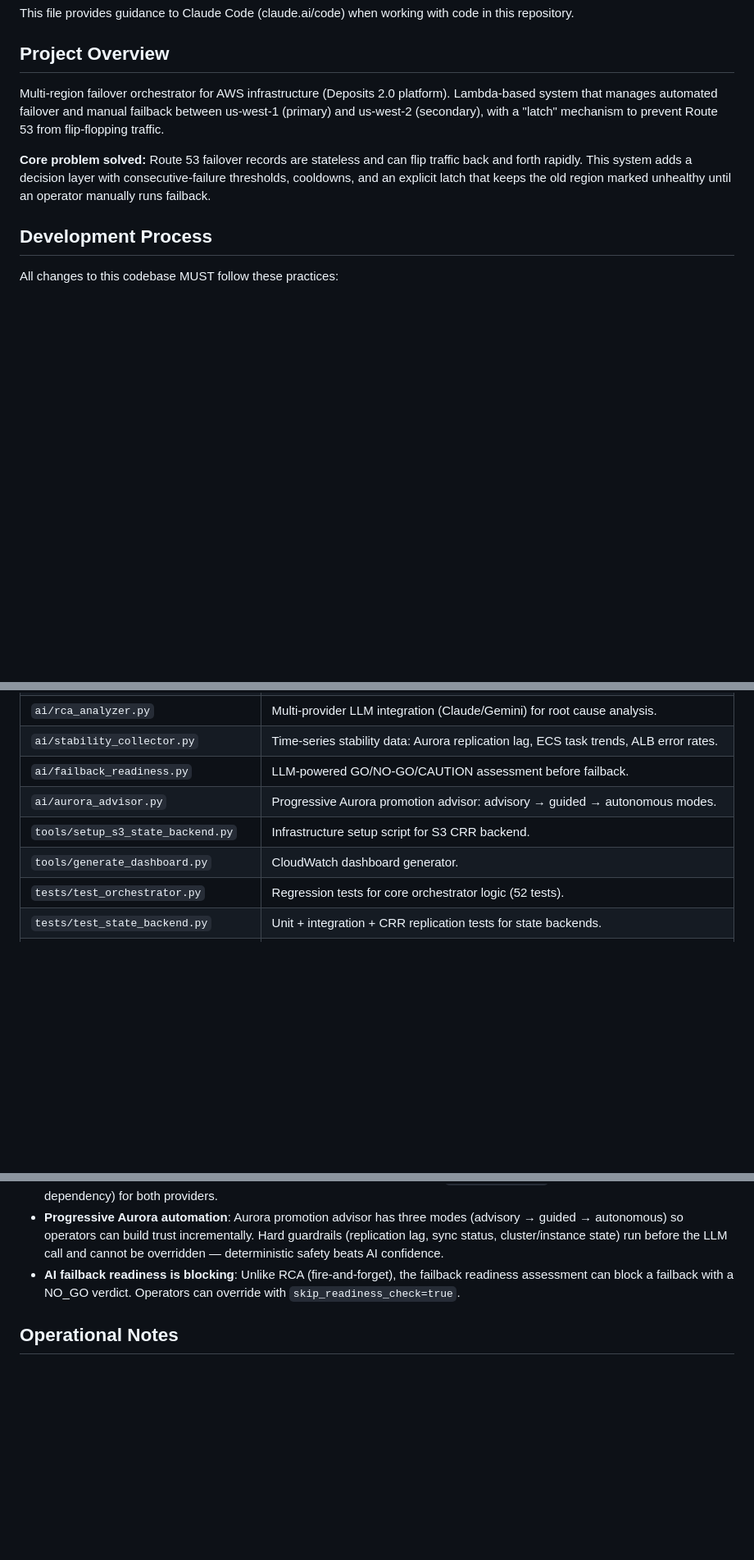
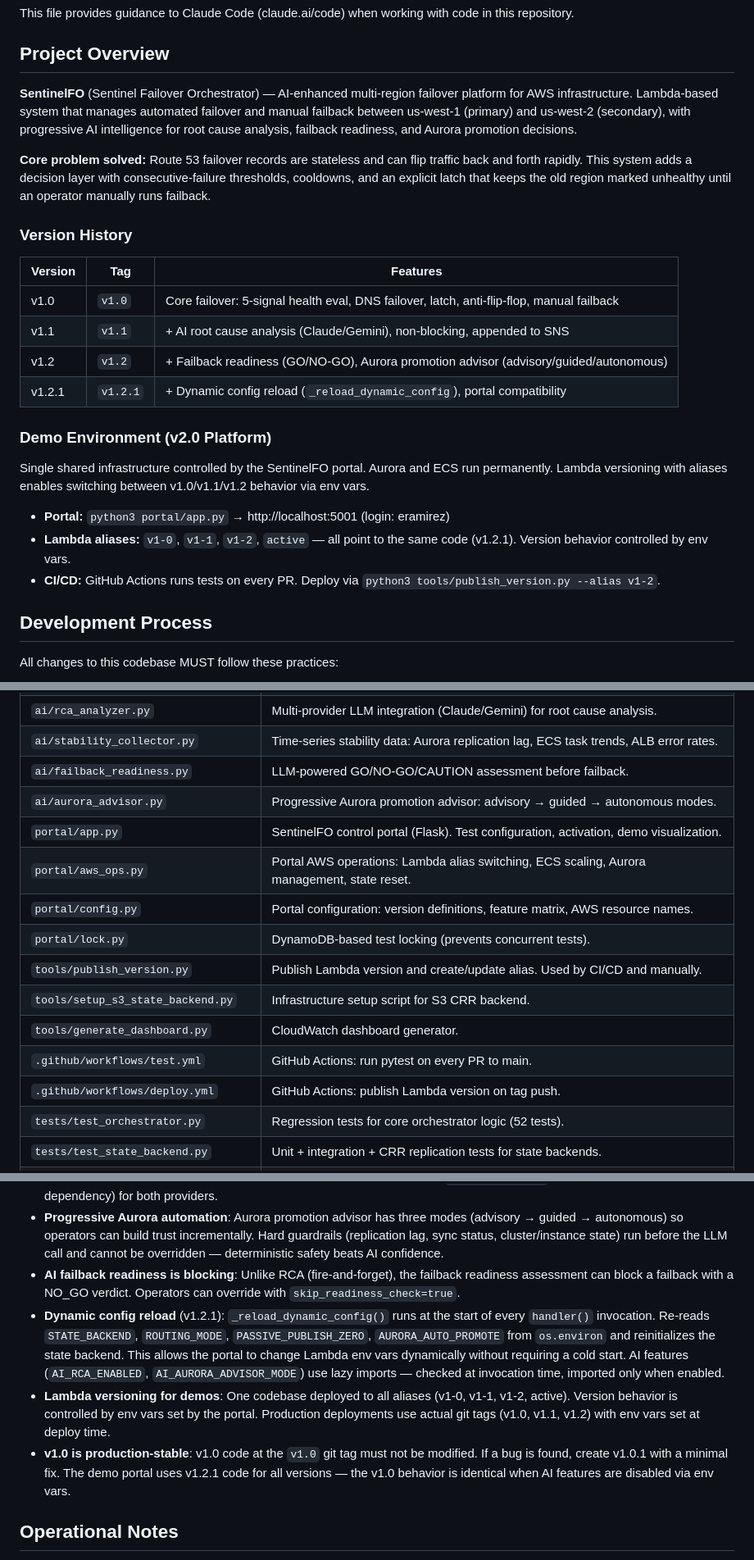
Before and after one commit to ramirezh84/fo-orchestrator, a Markdown page: CLAUDE.md, 3 parts joined by grey strips. Shown at 82% size. GitHub-like rendering; blank space fills up the shorter version.

```diff
--- a/CLAUDE.md
+++ b/CLAUDE.md
@@ -4,9 +4,26 @@ This file provides guidance to Claude Code (claude.ai/code) when working with co
 
 ## Project Overview
 
-Multi-region failover orchestrator for AWS infrastructure (Deposits 2.0 platform). Lambda-based system that manages automated failover and manual failback between us-west-1 (primary) and us-west-2 (secondary), with a "latch" mechanism to prevent Route 53 from flip-flopping traffic.
+**SentinelFO** (Sentinel Failover Orchestrator) — AI-enhanced multi-region failover platform for AWS infrastructure. Lambda-based system that manages automated failover and manual failback between us-west-1 (primary) and us-west-2 (secondary), with progressive AI intelligence for root cause analysis, failback readiness, and Aurora promotion decisions.
 
 **Core problem solved:** Route 53 failover records are stateless and can flip traffic back and forth rapidly. This system adds a decision layer with consecutive-failure thresholds, cooldowns, and an explicit latch that keeps the old region marked unhealthy until an operator manually runs failback.
+
+### Version History
+
+| Version | Tag | Features |
+|---------|-----|----------|
+| v1.0 | `v1.0` | Core failover: 5-signal health eval, DNS failover, latch, anti-flip-flop, manual failback |
+| v1.1 | `v1.1` | + AI root cause analysis (Claude/Gemini), non-blocking, appended to SNS |
+| v1.2 | `v1.2` | + Failback readiness (GO/NO-GO), Aurora promotion advisor (advisory/guided/autonomous) |
+| v1.2.1 | `v1.2.1` | + Dynamic config reload (`_reload_dynamic_config`), portal compatibility |
+
+### Demo Environment (v2.0 Platform)
+
+Single shared infrastructure controlled by the SentinelFO portal. Aurora and ECS run permanently. Lambda versioning with aliases enables switching between v1.0/v1.1/v1.2 behavior via env vars.
+
+- **Portal:** `python3 portal/app.py` → http://localhost:5001 (login: eramirez)
+- **Lambda aliases:** `v1-0`, `v1-1`, `v1-2`, `active` — all point to the same code (v1.2.1). Version behavior controlled by env vars.
+- **CI/CD:** GitHub Actions runs tests on every PR. Deploy via `python3 tools/publish_version.py --alias v1-2`.
 
 ## Development Process
 
@@ -98,8 +120,15 @@ Runtime dependencies: `boto3`, `botocore` (provided by Lambda runtime). Dashboar
 | `ai/stability_collector.py` | Time-series stability data: Aurora replication lag, ECS task trends, ALB error rates. |
 | `ai/failback_readiness.py` | LLM-powered GO/NO-GO/CAUTION assessment before failback. |
 | `ai/aurora_advisor.py` | Progressive Aurora promotion advisor: advisory → guided → autonomous modes. |
+| `portal/app.py` | SentinelFO control portal (Flask). Test configuration, activation, demo visualization. |
+| `portal/aws_ops.py` | Portal AWS operations: Lambda alias switching, ECS scaling, Aurora management, state reset. |
+| `portal/config.py` | Portal configuration: version definitions, feature matrix, AWS resource names. |
+| `portal/lock.py` | DynamoDB-based test locking (prevents concurrent tests). |
+| `tools/publish_version.py` | Publish Lambda version and create/update alias. Used by CI/CD and manually. |
 | `tools/setup_s3_state_backend.py` | Infrastructure setup script for S3 CRR backend. |
 | `tools/generate_dashboard.py` | CloudWatch dashboard generator. |
+| `.github/workflows/test.yml` | GitHub Actions: run pytest on every PR to main. |
+| `.github/workflows/deploy.yml` | GitHub Actions: publish Lambda version on tag push. |
 | `tests/test_orchestrator.py` | Regression tests for core orchestrator logic (52 tests). |
 | `tests/test_state_backend.py` | Unit + integration + CRR replication tests for state backends. |
 | `tests/test_e2e_s3_backend.py` | End-to-end scenario tests for S3 backend. |
@@ -236,6 +271,9 @@ All configuration is via Lambda environment variables. Key variables:
 - **Multi-provider LLM support**: Claude and Gemini are both supported via `AI_RCA_PROVIDER`. Uses urllib (no SDK dependency) for both providers.
 - **Progressive Aurora automation**: Aurora promotion advisor has three modes (advisory → guided → autonomous) so operators can build trust incrementally. Hard guardrails (replication lag, sync status, cluster/instance state) run before the LLM call and cannot be overridden — deterministic safety beats AI confidence.
 - **AI failback readiness is blocking**: Unlike RCA (fire-and-forget), the failback readiness assessment can block a failback with a NO_GO verdict. Operators can override with `skip_readiness_check=true`.
+- **Dynamic config reload** (v1.2.1): `_reload_dynamic_config()` runs at the start of every `handler()` invocation. Re-reads `STATE_BACKEND`, `ROUTING_MODE`, `PASSIVE_PUBLISH_ZERO`, `AURORA_AUTO_PROMOTE` from `os.environ` and reinitializes the state backend. This allows the portal to change Lambda env vars dynamically without requiring a cold start. AI features (`AI_RCA_ENABLED`, `AI_AURORA_ADVISOR_MODE`) use lazy imports — checked at invocation time, imported only when enabled.
+- **Lambda versioning for demos**: One codebase deployed to all aliases (v1-0, v1-1, v1-2, active). Version behavior is controlled by env vars set by the portal. Production deployments use actual git tags (v1.0, v1.1, v1.2) with env vars set at deploy time.
+- **v1.0 is production-stable**: v1.0 code at the `v1.0` git tag must not be modified. If a bug is found, create v1.0.1 with a minimal fix. The demo portal uses v1.2.1 code for all versions — the v1.0 behavior is identical when AI features are disabled via env vars.
 
 ## Operational Notes
 
```
Also changed, not shown: other parts of CLAUDE.md (+26 -15 lines).
